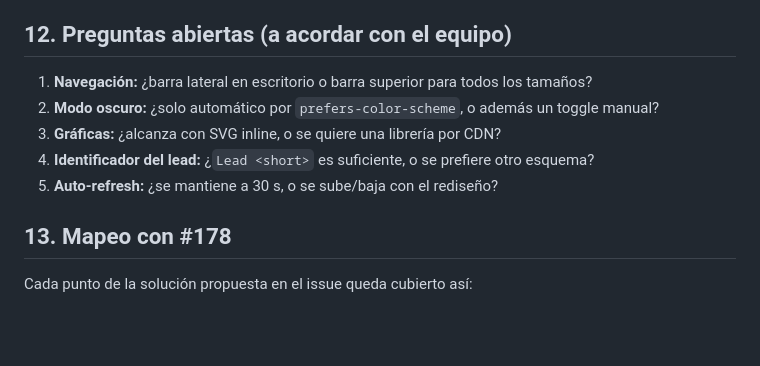
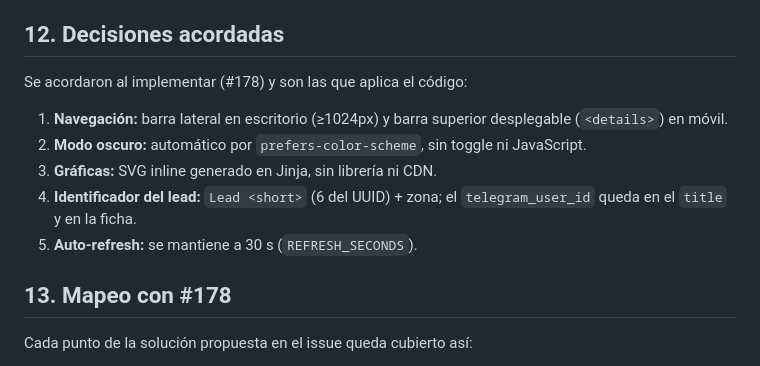
Before and after one commit to softserve-leads-inmobiliaria/SoftServe-Agente-Lead-Inmobiliaro, a Markdown page: docs/DESIGN/panel-ui.md, the part around the change. Rendered like a GitHub page; blank space fills up the shorter version.

Commit message:
docs(design): registrar las decisiones acordadas del panel
Las cinco preguntas abiertas del boceto se acordaron al implementar #178; se dejan escritas para que el documento no quede desactualizado.

Refs #178

```diff
--- a/docs/DESIGN/panel-ui.md
+++ b/docs/DESIGN/panel-ui.md
@@ -212,13 +212,15 @@ El rediseño conserva o ajusta (en el mismo PR) los textos que los tests buscan
 - `test_panel.py` / `test_avisos.py`: el `telegram_user_id` visible en la cola (si se cambia a
   `Lead <short>`, el test se ajusta a propósito en el PR).
 
-## 12. Preguntas abiertas (a acordar con el equipo)
+## 12. Decisiones acordadas
 
-1. **Navegación:** ¿barra lateral en escritorio o barra superior para todos los tamaños?
-2. **Modo oscuro:** ¿solo automático por `prefers-color-scheme`, o además un toggle manual?
-3. **Gráficas:** ¿alcanza con SVG inline, o se quiere una librería por CDN?
-4. **Identificador del lead:** ¿`Lead <short>` es suficiente, o se prefiere otro esquema?
-5. **Auto-refresh:** ¿se mantiene a 30 s, o se sube/baja con el rediseño?
+Se acordaron al implementar (#178) y son las que aplica el código:
+
+1. **Navegación:** barra lateral en escritorio (≥1024px) y barra superior desplegable (`<details>`) en móvil.
+2. **Modo oscuro:** automático por `prefers-color-scheme`, sin toggle ni JavaScript.
+3. **Gráficas:** SVG inline generado en Jinja, sin librería ni CDN.
+4. **Identificador del lead:** `Lead <short>` (6 del UUID) + zona; el `telegram_user_id` queda en el `title` y en la ficha.
+5. **Auto-refresh:** se mantiene a 30 s (`REFRESH_SECONDS`).
 
 ## 13. Mapeo con #178
 
```
